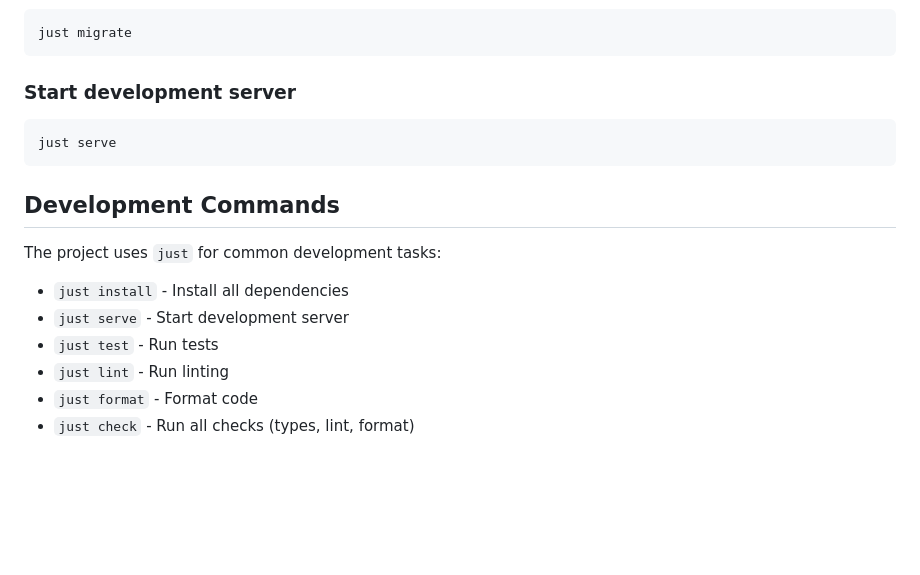
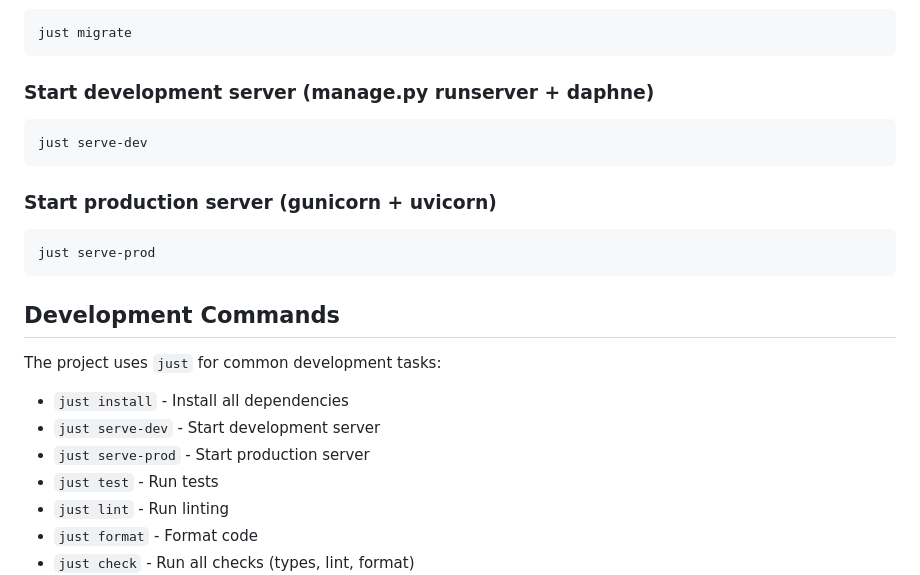
Before and after one commit to joshSzep/cookiecutter-django-ninja, a Markdown page: README.md, the part around the change. Drawn GitHub-style; blank space fills up the shorter version.

Commit message:
Updated the README.md to reflect the current serve commands

````diff
--- a/README.md
+++ b/README.md
@@ -86,10 +86,16 @@ just pre-commit
 just migrate
 ```
 
-### Start development server
+### Start development server (manage.py runserver + daphne)
 
 ```bash
-just serve
+just serve-dev
+```
+
+### Start production server (gunicorn + uvicorn)
+
+```bash
+just serve-prod
 ```
 
 ## Development Commands
@@ -97,7 +103,8 @@ just serve
 The project uses `just` for common development tasks:
 
 - `just install` - Install all dependencies
-- `just serve` - Start development server
+- `just serve-dev` - Start development server
+- `just serve-prod` - Start production server
 - `just test` - Run tests
 - `just lint` - Run linting
 - `just format` - Format code
````
